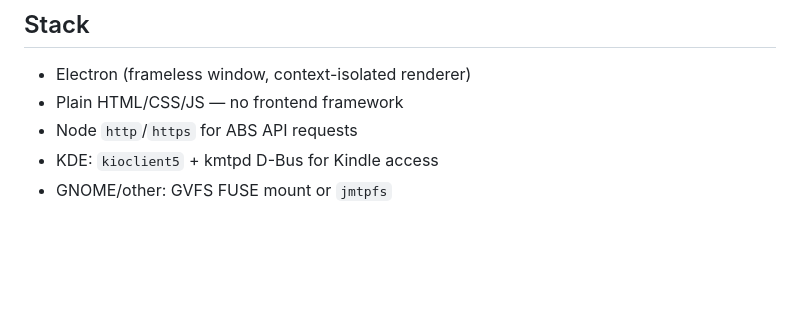
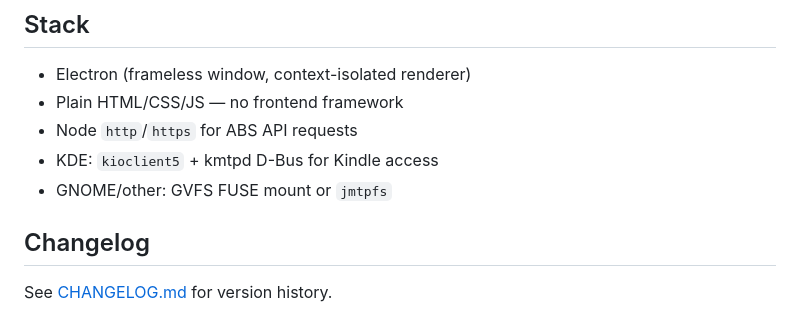
Before and after one commit to TheSingularis/ABS2Kindle, a Markdown page: README.md, the part around the change. Drawn GitHub-style; blank space fills up the shorter version.

Commit message:
docs: add CHANGELOG.md, link from README

```diff
--- a/README.md
+++ b/README.md
@@ -150,3 +150,7 @@ npm run build:win
 - Node `http`/`https` for ABS API requests
 - KDE: `kioclient5` + kmtpd D-Bus for Kindle access
 - GNOME/other: GVFS FUSE mount or `jmtpfs`
+
+## Changelog
+
+See [CHANGELOG.md](CHANGELOG.md) for version history.
```
Also changed, not shown: CHANGELOG.md (added, +89 -0 lines).
